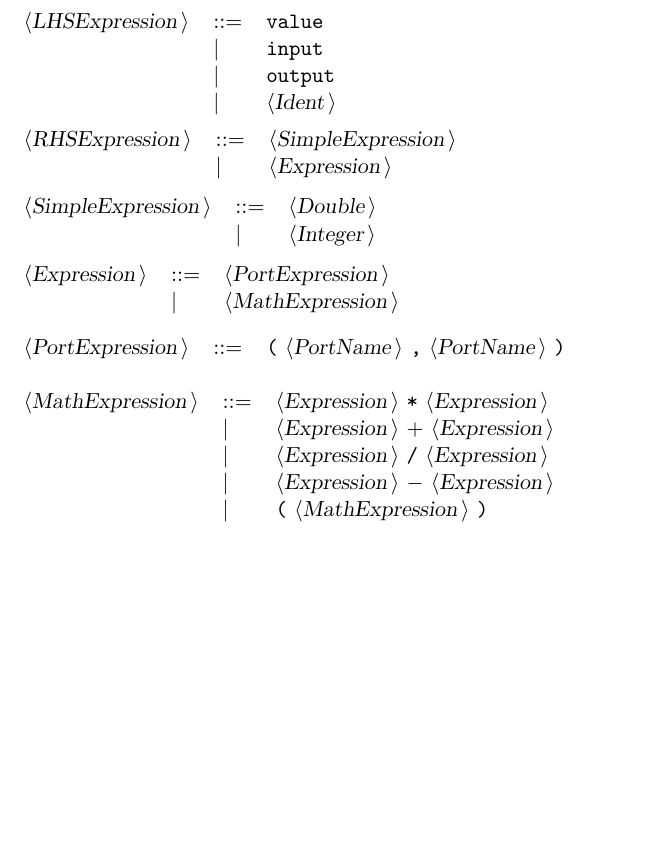
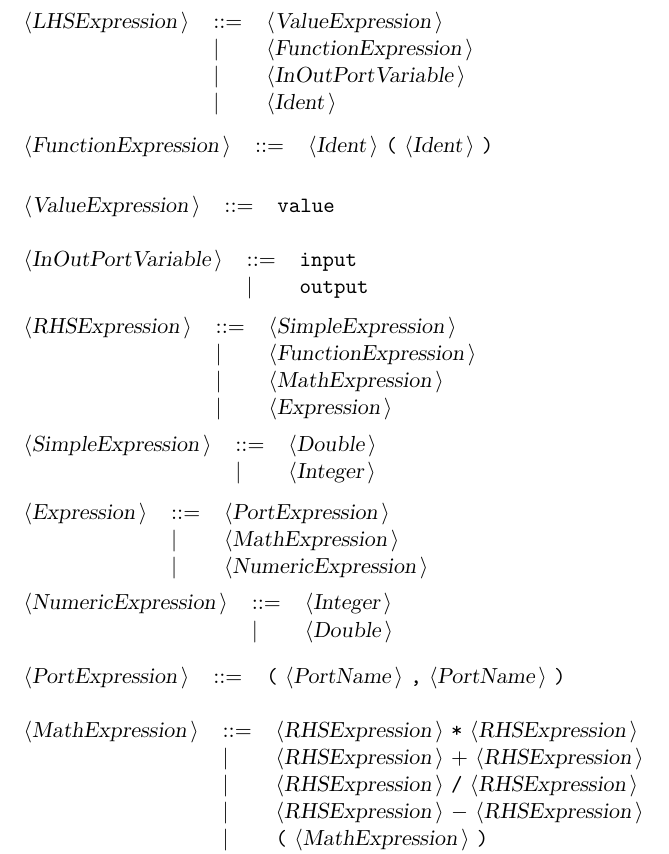
Before and after one commit to dilawar/hspice, a LaTeX document (Jeera/Doc.tex): part of page 3 of 3, cut so that both start at the same text, the shorter picture padded with empty space. Compiled offline with pdfLaTeX.

Commit message:
This parses a equation too. Clean it up later

```diff
--- a/Jeera/Doc.tex
+++ b/Jeera/Doc.tex
@@ -103,14 +103,29 @@ All other symbols are terminals.\\
 \end{tabular}\\
 
 \begin{tabular}{lll}
-{\nonterminal{LHSExpression}} & {\arrow}  &{\terminal{value}}  \\
- & {\delimit}  &{\terminal{input}}  \\
- & {\delimit}  &{\terminal{output}}  \\
+{\nonterminal{LHSExpression}} & {\arrow}  &{\nonterminal{ValueExpression}}  \\
+ & {\delimit}  &{\nonterminal{FunctionExpression}}  \\
+ & {\delimit}  &{\nonterminal{InOutPortVariable}}  \\
  & {\delimit}  &{\nonterminal{Ident}}  \\
 \end{tabular}\\
 
 \begin{tabular}{lll}
+{\nonterminal{FunctionExpression}} & {\arrow}  &{\nonterminal{Ident}} {\terminal{(}} {\nonterminal{Ident}} {\terminal{)}}  \\
+\end{tabular}\\
+
+\begin{tabular}{lll}
+{\nonterminal{ValueExpression}} & {\arrow}  &{\terminal{value}}  \\
+\end{tabular}\\
+
+\begin{tabular}{lll}
+{\nonterminal{InOutPortVariable}} & {\arrow}  &{\terminal{input}}  \\
+ & {\delimit}  &{\terminal{output}}  \\
+\end{tabular}\\
+
+\begin{tabular}{lll}
 {\nonterminal{RHSExpression}} & {\arrow}  &{\nonterminal{SimpleExpression}}  \\
+ & {\delimit}  &{\nonterminal{FunctionExpression}}  \\
+ & {\delimit}  &{\nonterminal{MathExpression}}  \\
  & {\delimit}  &{\nonterminal{Expression}}  \\
 \end{tabular}\\
 
@@ -122,6 +137,12 @@ All other symbols are terminals.\\
 \begin{tabular}{lll}
 {\nonterminal{Expression}} & {\arrow}  &{\nonterminal{PortExpression}}  \\
  & {\delimit}  &{\nonterminal{MathExpression}}  \\
+ & {\delimit}  &{\nonterminal{NumericExpression}}  \\
+\end{tabular}\\
+
+\begin{tabular}{lll}
+{\nonterminal{NumericExpression}} & {\arrow}  &{\nonterminal{Integer}}  \\
+ & {\delimit}  &{\nonterminal{Double}}  \\
 \end{tabular}\\
 
 \begin{tabular}{lll}
@@ -129,10 +150,10 @@ All other symbols are terminals.\\
 \end{tabular}\\
 
 \begin{tabular}{lll}
-{\nonterminal{MathExpression}} & {\arrow}  &{\nonterminal{Expression}} {\terminal{*}} {\nonterminal{Expression}}  \\
- & {\delimit}  &{\nonterminal{Expression}} {\terminal{{$+$}}} {\nonterminal{Expression}}  \\
- & {\delimit}  &{\nonterminal{Expression}} {\terminal{/}} {\nonterminal{Expression}}  \\
- & {\delimit}  &{\nonterminal{Expression}} {\terminal{{$-$}}} {\nonterminal{Expression}}  \\
+{\nonterminal{MathExpression}} & {\arrow}  &{\nonterminal{RHSExpression}} {\terminal{*}} {\nonterminal{RHSExpression}}  \\
+ & {\delimit}  &{\nonterminal{RHSExpression}} {\terminal{{$+$}}} {\nonterminal{RHSExpression}}  \\
+ & {\delimit}  &{\nonterminal{RHSExpression}} {\terminal{/}} {\nonterminal{RHSExpression}}  \\
+ & {\delimit}  &{\nonterminal{RHSExpression}} {\terminal{{$-$}}} {\nonterminal{RHSExpression}}  \\
  & {\delimit}  &{\terminal{(}} {\nonterminal{MathExpression}} {\terminal{)}}  \\
  & {\delimit}  &{\nonterminal{Ident}}  \\
 \end{tabular}\\
```
Also changed, not shown: Jeera/Doc.txt (+17 -8 lines), Jeera/Doc.tex (4 more changed lines), 8 other files.
